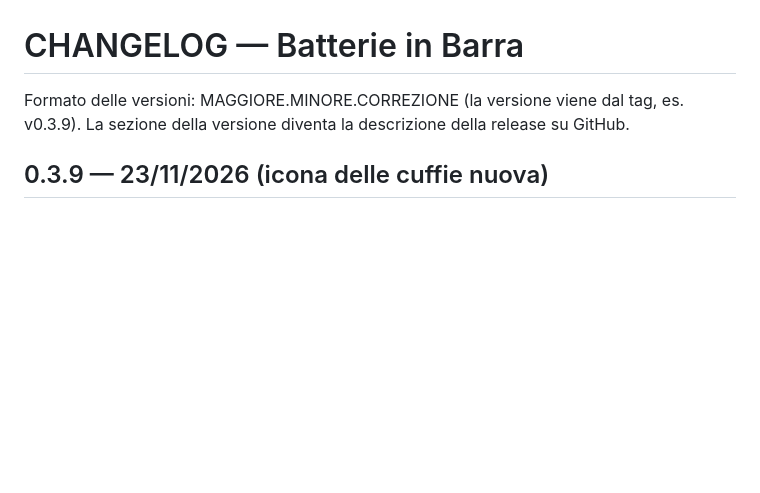
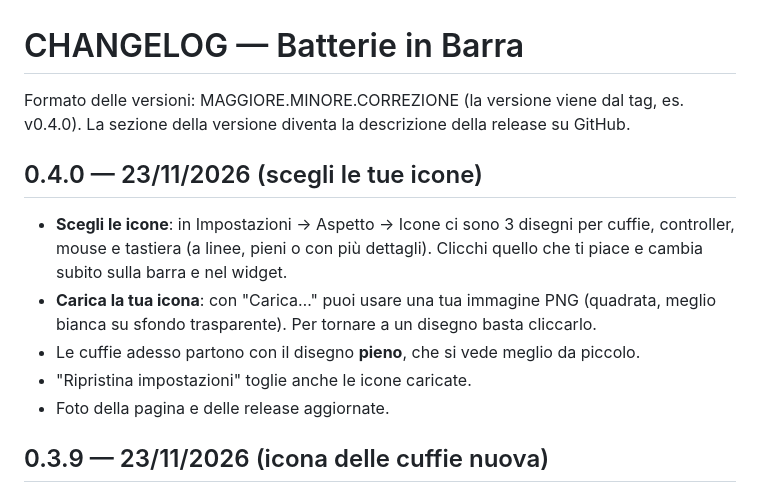
Before and after one commit to sim40702-debug/percentuale_carica_disp, a Markdown page: docs/CHANGELOG.md, the part around the change. GitHub-like rendering; blank space fills up the shorter version.

```diff
--- a/docs/CHANGELOG.md
+++ b/docs/CHANGELOG.md
@@ -1,7 +1,16 @@
 # CHANGELOG — Batterie in Barra
 
-Formato delle versioni: MAGGIORE.MINORE.CORREZIONE (la versione viene dal tag, es. v0.3.9).
+Formato delle versioni: MAGGIORE.MINORE.CORREZIONE (la versione viene dal tag, es. v0.4.0).
 La sezione della versione diventa la descrizione della release su GitHub.
+
+## 0.4.0 — 23/11/2026 (scegli le tue icone)
+- **Scegli le icone**: in Impostazioni → Aspetto → Icone ci sono 3 disegni per cuffie, controller, mouse e tastiera
+  (a linee, pieni o con più dettagli). Clicchi quello che ti piace e cambia subito sulla barra e nel widget.
+- **Carica la tua icona**: con "Carica…" puoi usare una tua immagine PNG (quadrata, meglio bianca su sfondo trasparente).
+  Per tornare a un disegno basta cliccarlo.
+- Le cuffie adesso partono con il disegno **pieno**, che si vede meglio da piccolo.
+- "Ripristina impostazioni" toglie anche le icone caricate.
+- Foto della pagina e delle release aggiornate.
 
 ## 0.3.9 — 23/11/2026 (icona delle cuffie nuova)
 - **Icona delle cuffie rifatta**, con i padiglioni più morbidi: si vede meglio sulla barra e nel widget.
```
Also changed, not shown: README.md (+7 -3 lines), docs/immagini/barra.png, docs/immagini/icone.png (added), docs/immagini/widget.png, 9 other files.
